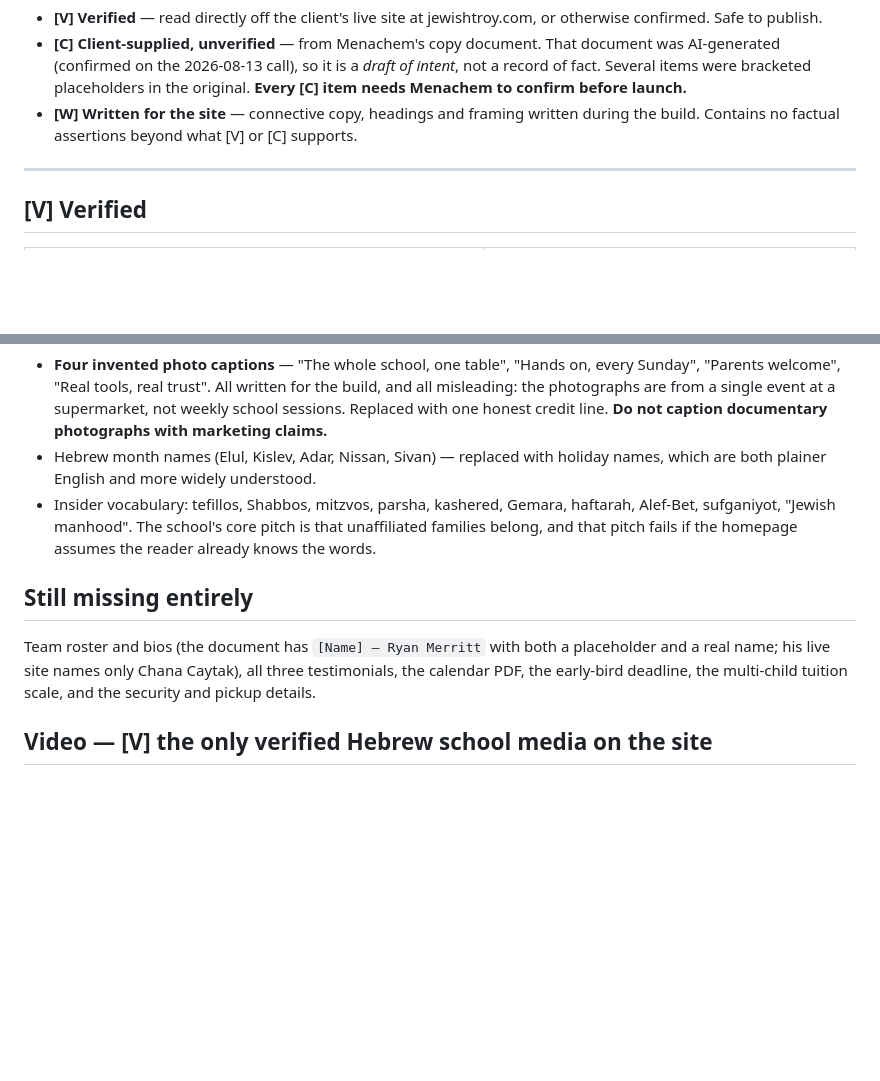
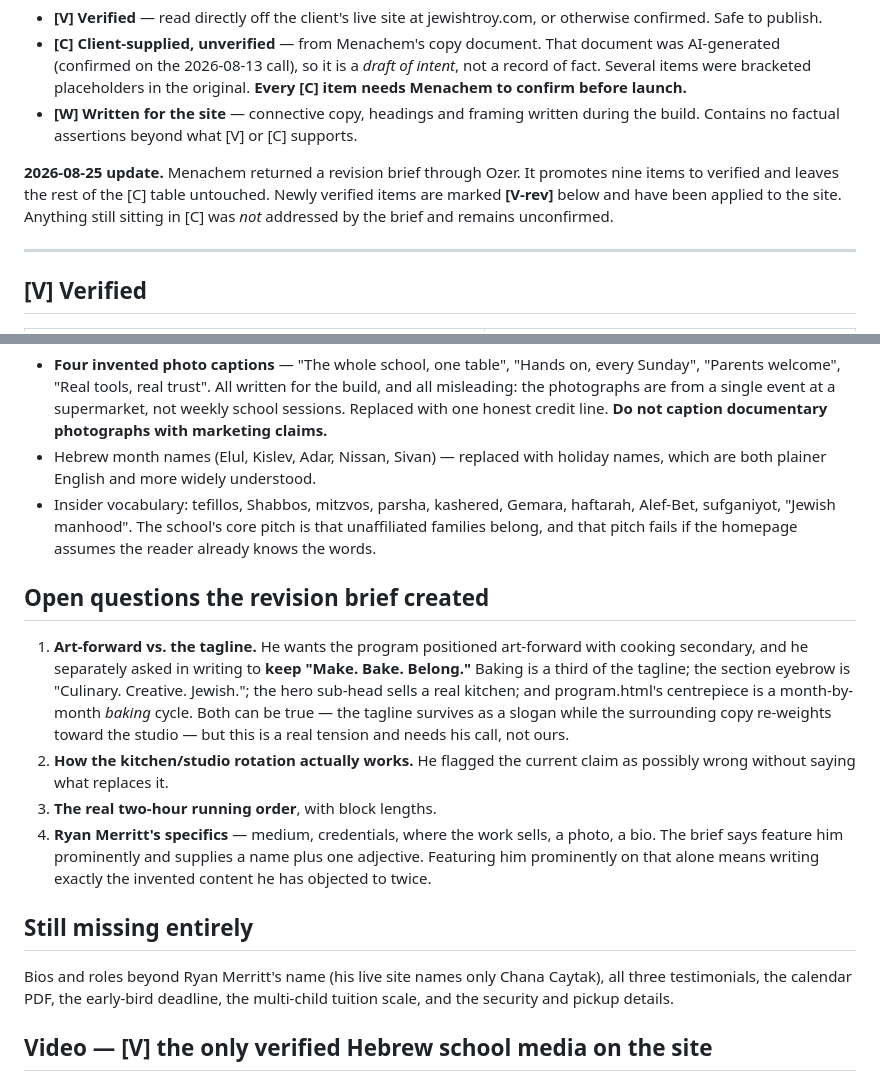
Before and after one commit to shliachflow/hebrew-school-of-the-arts, a Markdown page: CONTENT-SOURCES.md, 2 parts joined by grey strips. Rendered like a GitHub page; blank space fills up the shorter version.

```diff
--- a/CONTENT-SOURCES.md
+++ b/CONTENT-SOURCES.md
@@ -13,6 +13,11 @@ Three tiers:
   to confirm before launch.**
 - **[W] Written for the site** — connective copy, headings and framing written during the build.
   Contains no factual assertions beyond what [V] or [C] supports.
+
+**2026-08-25 update.** Menachem returned a revision brief through Ozer. It promotes nine items to
+verified and leaves the rest of the [C] table untouched. Newly verified items are marked **[V-rev]**
+below and have been applied to the site. Anything still sitting in [C] was *not* addressed by the
+brief and remains unconfirmed.
 
 ---
 
@@ -76,11 +98,26 @@ No factual assertions beyond the tiers above.
   sufganiyot, "Jewish manhood". The school's core pitch is that unaffiliated families belong, and
   that pitch fails if the homepage assumes the reader already knows the words.
 
+## Open questions the revision brief created
+
+1. **Art-forward vs. the tagline.** He wants the program positioned art-forward with cooking
+   secondary, and he separately asked in writing to **keep "Make. Bake. Belong."** Baking is a third
+   of the tagline; the section eyebrow is "Culinary. Creative. Jewish."; the hero sub-head sells a
+   real kitchen; and program.html's centrepiece is a month-by-month *baking* cycle. Both can be true
+   — the tagline survives as a slogan while the surrounding copy re-weights toward the studio — but
+   this is a real tension and needs his call, not ours.
+2. **How the kitchen/studio rotation actually works.** He flagged the current claim as possibly
+   wrong without saying what replaces it.
+3. **The real two-hour running order**, with block lengths.
+4. **Ryan Merritt's specifics** — medium, credentials, where the work sells, a photo, a bio. The
+   brief says feature him prominently and supplies a name plus one adjective. Featuring him
+   prominently on that alone means writing exactly the invented content he has objected to twice.
+
 ## Still missing entirely
 
-Team roster and bios (the document has `[Name] — Ryan Merritt` with both a placeholder and a real
-name; his live site names only Chana Caytak), all three testimonials, the calendar PDF, the
-early-bird deadline, the multi-child tuition scale, and the security and pickup details.
+Bios and roles beyond Ryan Merritt's name (his live site names only Chana Caytak), all three
+testimonials, the calendar PDF, the early-bird deadline, the multi-child tuition scale, and the
+security and pickup details.
 
 ## Video — [V] the only verified Hebrew school media on the site
 
```
Also changed, not shown: other parts of CONTENT-SOURCES.md (+24 -7 lines).
